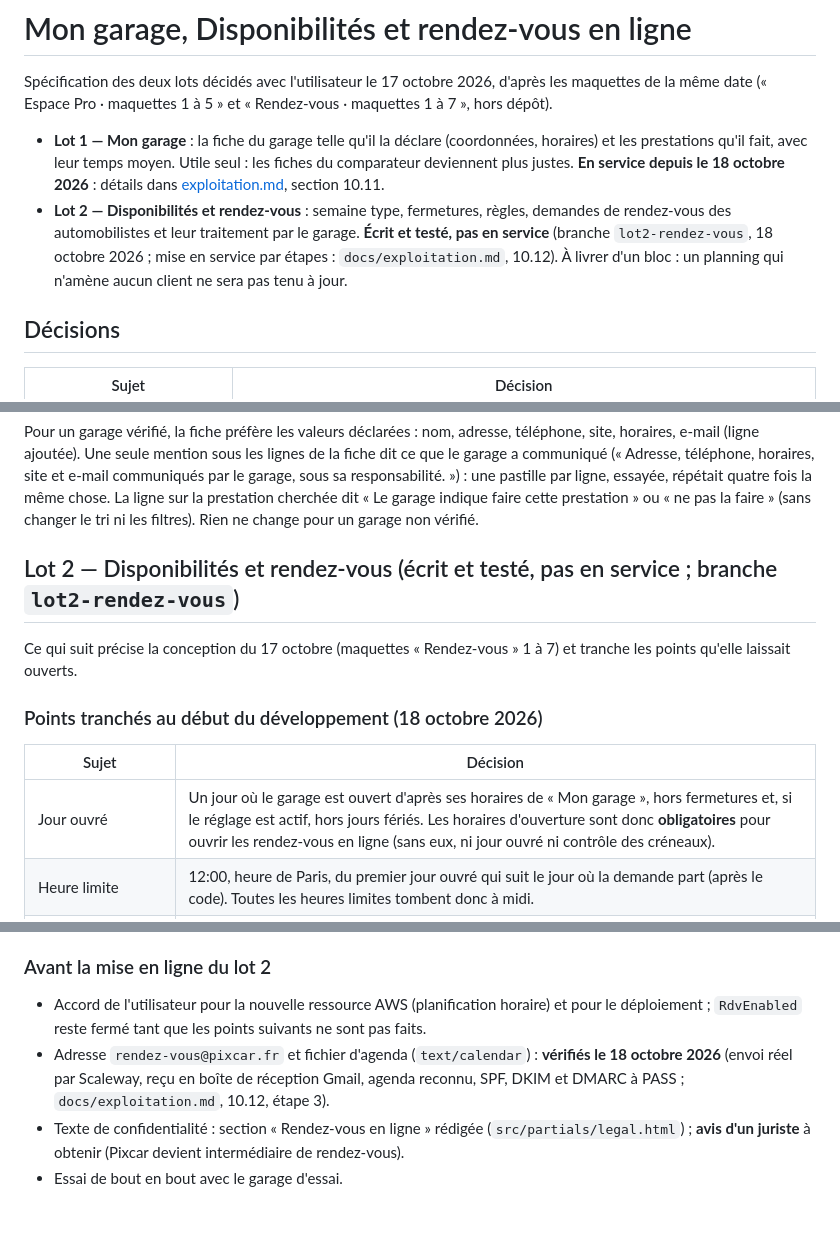
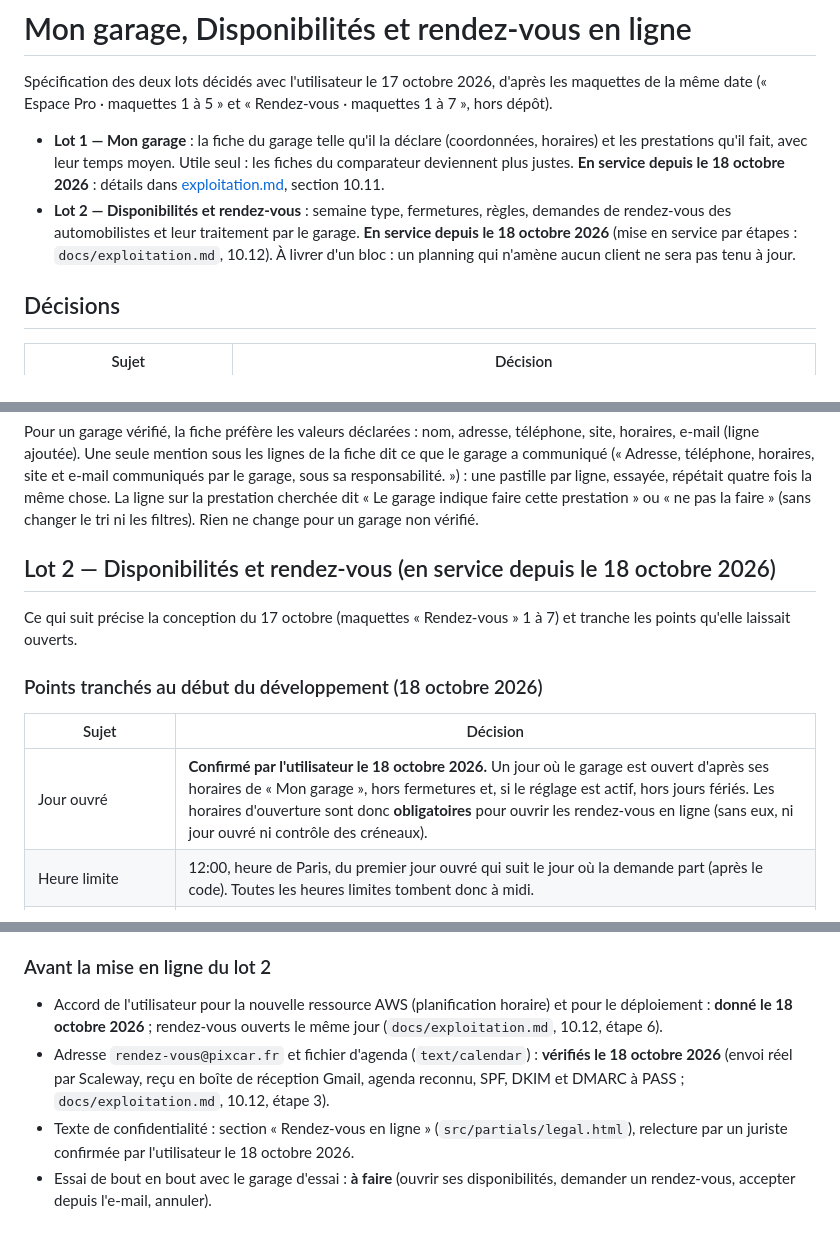
Before and after one commit to Floriancrt/Pixcar, a Markdown page: docs/rendez-vous.md, 3 parts joined by grey strips. Rendered like a GitHub page.

Commit message:
Documentation : rendez-vous en ligne ouverts le 18 octobre 2026 (10.12, étape 6)
Jeu de modifications lot2-rdv-ouvert : RDV_ENABLED=1, planification
pixcar-rdv ajoutée (hh:05, Europe/Paris), droit d'appeler l'API pour le
planificateur ; aucun remplacement. Tâche appelée à la main, API vérifiée.
Relecture juridique et règle du « jour ouvré » confirmées par
l'utilisateur. Reste l'essai de bout en bout avec le garage d'essai.

Co-Authored-By: Claude Opus 5.5 <noreply@anthropic.com>
Claude-Session: https://claude.ai/code/session_013FRZ5DJgcYtpVpZdjo8ANP

```diff
--- a/docs/rendez-vous.md
+++ b/docs/rendez-vous.md
@@ -7,7 +7,7 @@ Spécification des deux lots décidés avec l'utilisateur le 17 octobre 2026, d'
   temps moyen. Utile seul : les fiches du comparateur deviennent plus justes. **En service depuis le 18 octobre 2026** :
   détails dans [exploitation.md](exploitation.md), section 10.11.
 - **Lot 2 — Disponibilités et rendez-vous** : semaine type, fermetures, règles, demandes de rendez-vous des automobilistes et leur
-  traitement par le garage. **Écrit et testé, pas en service** (branche `lot2-rendez-vous`, 18 octobre 2026 ; mise en service par étapes : `docs/exploitation.md`, 10.12). À livrer d'un bloc : un planning qui n'amène aucun client ne sera pas tenu à jour.
+  traitement par le garage. **En service depuis le 18 octobre 2026** (mise en service par étapes : `docs/exploitation.md`, 10.12). À livrer d'un bloc : un planning qui n'amène aucun client ne sera pas tenu à jour.
 
 ## Décisions
 
@@ -98,7 +98,7 @@ seule mention sous les lignes de la fiche dit ce que le garage a communiqué («
 par le garage, sous sa responsabilité. ») : une pastille par ligne, essayée, répétait quatre fois la même chose. La ligne sur la prestation cherchée dit « Le garage indique faire cette prestation » ou « ne pas la
 faire » (sans changer le tri ni les filtres). Rien ne change pour un garage non vérifié.
 
-## Lot 2 — Disponibilités et rendez-vous (écrit et testé, pas en service ; branche `lot2-rendez-vous`)
+## Lot 2 — Disponibilités et rendez-vous (en service depuis le 18 octobre 2026)
 
 Ce qui suit précise la conception du 17 octobre (maquettes « Rendez-vous » 1 à 7) et tranche les points qu'elle laissait ouverts.
 
@@ -106,7 +106,7 @@ Ce qui suit précise la conception du 17 octobre (maquettes « Rendez-vous » 1
 
 | Sujet | Décision |
 |---|---|
-| Jour ouvré | Un jour où le garage est ouvert d'après ses horaires de « Mon garage », hors fermetures et, si le réglage est actif, hors jours fériés. Les horaires d'ouverture sont donc **obligatoires** pour ouvrir les rendez-vous en ligne (sans eux, ni jour ouvré ni contrôle des créneaux). |
+| Jour ouvré | **Confirmé par l'utilisateur le 18 octobre 2026.** Un jour où le garage est ouvert d'après ses horaires de « Mon garage », hors fermetures et, si le réglage est actif, hors jours fériés. Les horaires d'ouverture sont donc **obligatoires** pour ouvrir les rendez-vous en ligne (sans eux, ni jour ouvré ni contrôle des créneaux). |
 | Heure limite | 12:00, heure de Paris, du premier jour ouvré qui suit le jour où la demande part (après le code). Toutes les heures limites tombent donc à midi. |
 | Adresse qui reçoit les demandes | Une adresse **privée** du garage, saisie dans « Disponibilités » et vérifiée par un code envoyé à cette adresse (les demandes contiennent les coordonnées des clients : une faute de frappe les enverrait à un inconnu). Obligatoire pour ouvrir les rendez-vous. Jamais montrée aux automobilistes. |
 | Liens des e-mails | Le jeton est dans le fragment de l'adresse (`rendez-vous/#c=…` pour l'automobiliste, `#g=…` pour le garage) : il n'est envoyé ni à GitHub Pages ni dans l'en-tête Referer. La page le passe à l'API dans un en-tête (`x-rdv-token`), jamais dans le chemin : les journaux de l'API notent le chemin. |
@@ -225,9 +225,9 @@ semble partir, rien n'est envoyé. Un horaire n'est retenu qu'après le code, ca
 
 ### Avant la mise en ligne du lot 2
 
-- Accord de l'utilisateur pour la nouvelle ressource AWS (planification horaire) et pour le déploiement ; `RdvEnabled` reste fermé tant
-  que les points suivants ne sont pas faits.
+- Accord de l'utilisateur pour la nouvelle ressource AWS (planification horaire) et pour le déploiement : **donné le 18 octobre 2026** ;
+  rendez-vous ouverts le même jour (`docs/exploitation.md`, 10.12, étape 6).
 - Adresse `rendez-vous@pixcar.fr` et fichier d'agenda (`text/calendar`) : **vérifiés le 18 octobre 2026** (envoi réel par Scaleway, reçu en
   boîte de réception Gmail, agenda reconnu, SPF, DKIM et DMARC à PASS ; `docs/exploitation.md`, 10.12, étape 3).
-- Texte de confidentialité : section « Rendez-vous en ligne » rédigée (`src/partials/legal.html`) ; **avis d'un juriste** à obtenir (Pixcar devient intermédiaire de rendez-vous).
-- Essai de bout en bout avec le garage d'essai.
+- Texte de confidentialité : section « Rendez-vous en ligne » (`src/partials/legal.html`), relecture par un juriste confirmée par l'utilisateur le 18 octobre 2026.
+- Essai de bout en bout avec le garage d'essai : **à faire** (ouvrir ses disponibilités, demander un rendez-vous, accepter depuis l'e-mail, annuler).
```
Also changed, not shown: docs/exploitation.md (+3 -3 lines).
